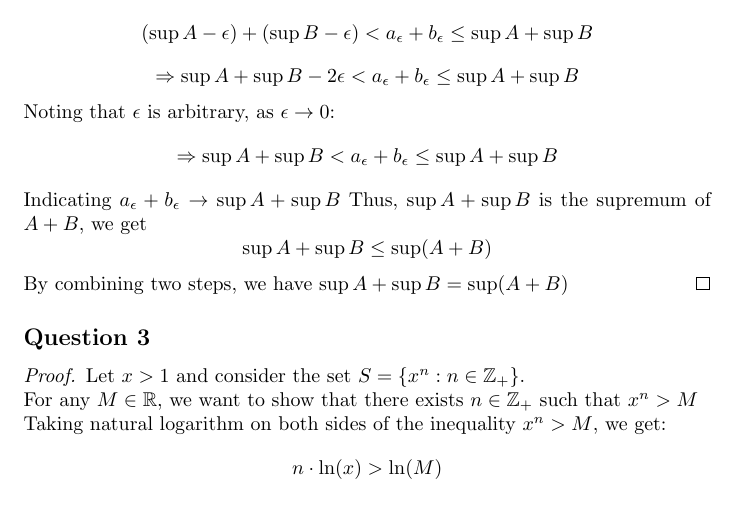
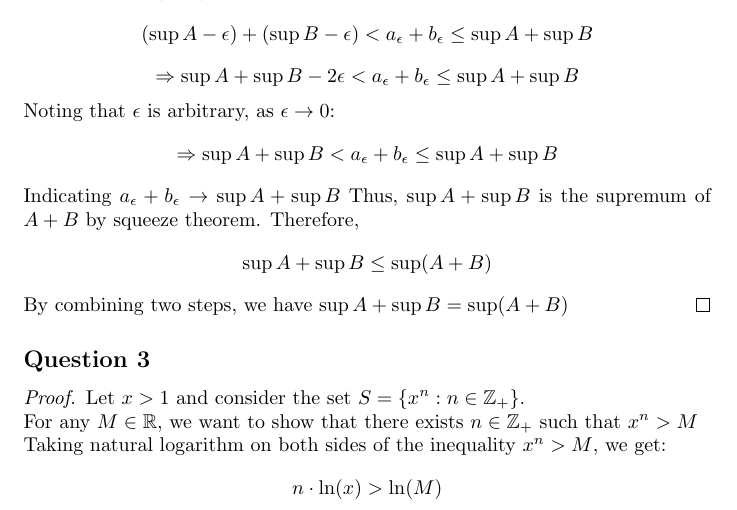
Before and after one commit to Fight-Ronin/MATH265, a LaTeX problem sheet (HW5/HW5.tex): part of page 2 of 3, cut so that both start at the same text. Compiled offline with pdfLaTeX.

Commit message:
updates HW5

```diff
--- a/HW5/HW5.tex
+++ b/HW5/HW5.tex
@@ -88,7 +88,7 @@ Noting that by definition \( A + B = \{ a + b | a \in A, b \in B \} \)
     Noting that $\epsilon$ is arbitrary, as $\epsilon \rightarrow 0$:
     \[ \Rightarrow \sup A + \sup B < a_{\epsilon} + b_{\epsilon} \leq \sup A + \sup B \]
     Indicating $a_{\epsilon} + b_{\epsilon} \rightarrow \sup A + \sup B$
-    Thus, $\sup A + \sup B$ is the supremum of $A + B$, we get
+    Thus, $\sup A + \sup B$ is the supremum of $A + B$ by squeeze theorem. Therefore,
     \[ \sup A + \sup B \leq \sup (A + B) \]
     By combining two steps, we have $\sup A + \sup B = \sup (A + B)$
 \end{proof}
```
Also changed, not shown: HW5/HW5.pdf, 1 other file.
